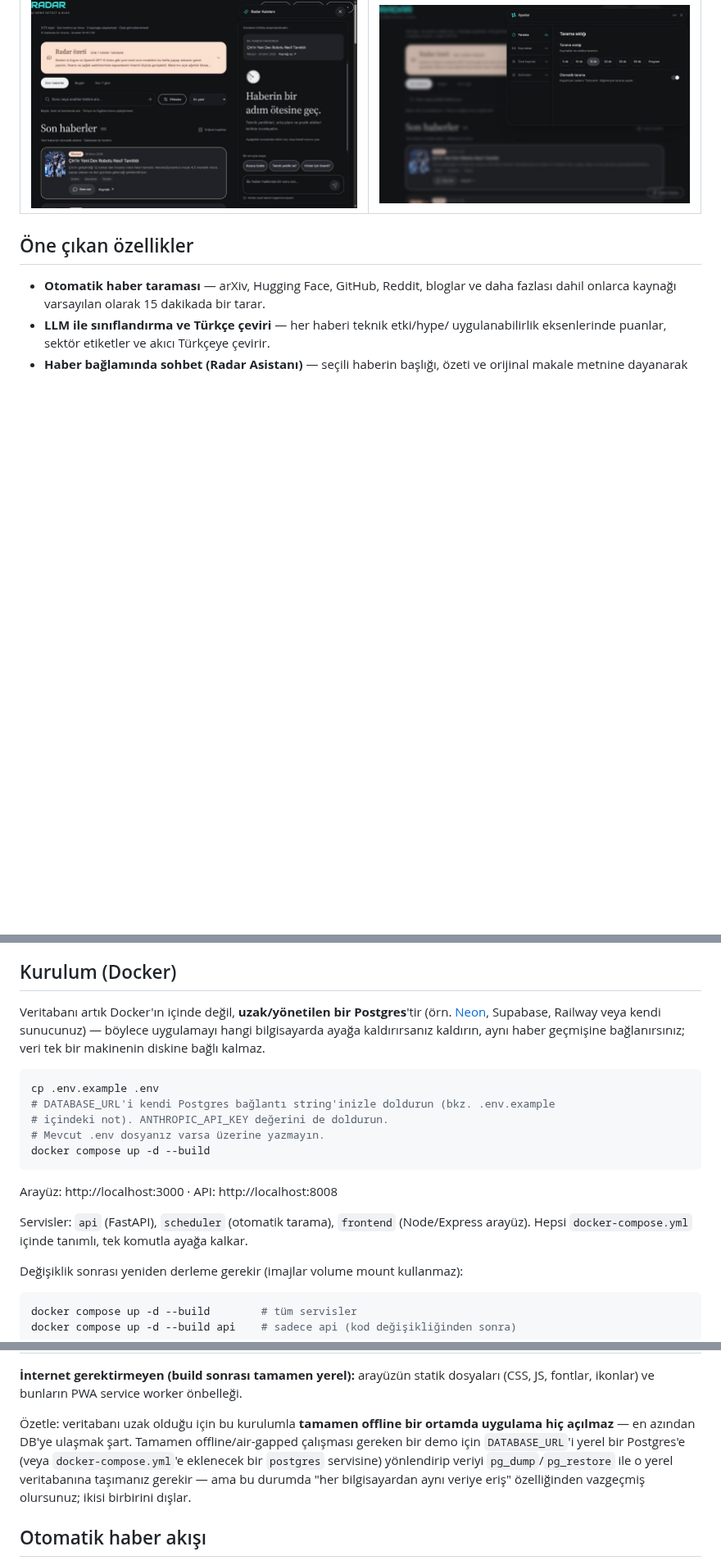
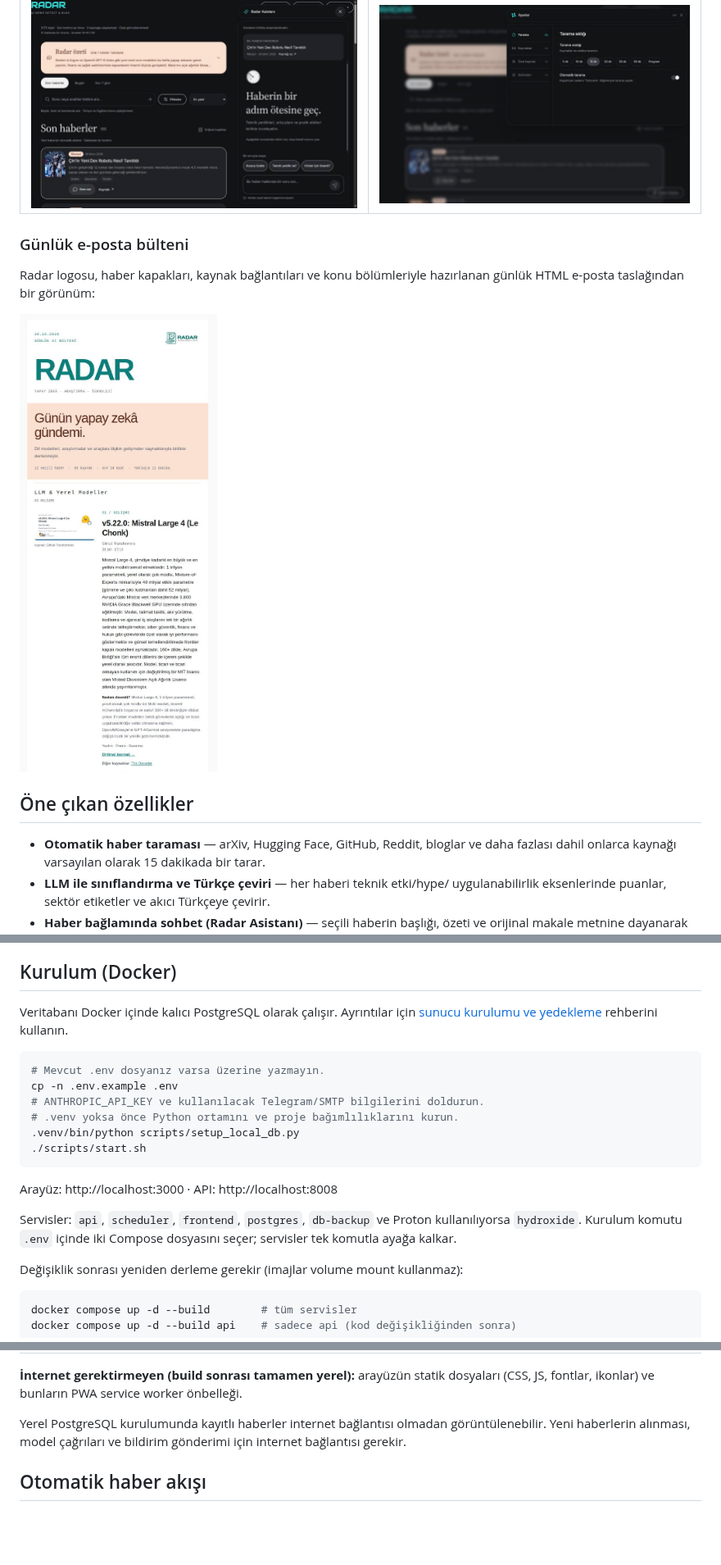
Before and after one commit to Rk1coder/ai-news-radar, a Markdown page: README.md, 3 parts joined by grey strips. Shown at 82% size. GitHub-like rendering; pictures changed too: docs/screenshots/daily-email.jpg (added); blank space fills up the shorter version.

Commit message:
Prepare self-hosted PostgreSQL deployment and delivery documentation

````diff
--- a/README.md
+++ b/README.md
@@ -13,6 +13,13 @@ ve Node/Express/EJS arayüzünden oluşur.
 | Radar Asistanı (haber bağlamında sohbet) | Ayarlar paneli |
 | --- | --- |
 | ![Radar Asistanı sohbet paneli](docs/screenshots/chat-assistant.jpg) | ![Ayarlar paneli](docs/screenshots/settings-panel.jpg) |
+
+### Günlük e-posta bülteni
+
+Radar logosu, haber kapakları, kaynak bağlantıları ve konu bölümleriyle hazırlanan
+günlük HTML e-posta taslağından bir görünüm:
+
+![Radar günlük e-posta bülteni](docs/screenshots/daily-email.jpg)
 
 ## Öne çıkan özellikler
 
@@ -35,23 +42,23 @@ ve Node/Express/EJS arayüzünden oluşur.
 
 ## Kurulum (Docker)
 
-Veritabanı artık Docker'ın içinde değil, **uzak/yönetilen bir Postgres**'tir (örn.
-[Neon](https://neon.tech), Supabase, Railway veya kendi sunucunuz) — böylece
-uygulamayı hangi bilgisayarda ayağa kaldırırsanız kaldırın, aynı haber geçmişine
-bağlanırsınız; veri tek bir makinenin diskine bağlı kalmaz.
+Veritabanı Docker içinde kalıcı PostgreSQL olarak çalışır. Ayrıntılar için
+[sunucu kurulumu ve yedekleme](docs/self-hosting.md) rehberini kullanın.
 
 ```bash
-cp .env.example .env
-# DATABASE_URL'i kendi Postgres bağlantı string'inizle doldurun (bkz. .env.example
-# içindeki not). ANTHROPIC_API_KEY değerini de doldurun.
 # Mevcut .env dosyanız varsa üzerine yazmayın.
-docker compose up -d --build
+cp -n .env.example .env
+# ANTHROPIC_API_KEY ve kullanılacak Telegram/SMTP bilgilerini doldurun.
+# .venv yoksa önce Python ortamını ve proje bağımlılıklarını kurun.
+.venv/bin/python scripts/setup_local_db.py
+./scripts/start.sh
 ```
 
 Arayüz: http://localhost:3000 · API: http://localhost:8008
 
-Servisler: `api` (FastAPI), `scheduler` (otomatik tarama), `frontend` (Node/Express
-arayüz). Hepsi `docker-compose.yml` içinde tanımlı, tek komutla ayağa kalkar.
+Servisler: `api`, `scheduler`, `frontend`, `postgres`, `db-backup` ve Proton
+kullanılıyorsa `hydroxide`. Kurulum komutu `.env` içinde iki Compose dosyasını
+seçer; servisler tek komutla ayağa kalkar.
 
 Değişiklik sonrası yeniden derleme gerekir (imajlar volume mount kullanmaz):
 
@@ -96,13 +103,9 @@ yerel olarak paketlenir.
 **İnternet gerektirmeyen (build sonrası tamamen yerel):** arayüzün statik dosyaları
 (CSS, JS, fontlar, ikonlar) ve bunların PWA service worker önbelleği.
 
-Özetle: veritabanı uzak olduğu için bu kurulumla **tamamen offline bir ortamda
-uygulama hiç açılmaz** — en azından DB'ye ulaşmak şart. Tamamen offline/air-gapped
-çalışması gereken bir demo için `DATABASE_URL`'i yerel bir Postgres'e (veya
-`docker-compose.yml`'e eklenecek bir `postgres` servisine) yönlendirip veriyi
-`pg_dump`/`pg_restore` ile o yerel veritabanına taşımanız gerekir — ama bu durumda
-"her bilgisayardan aynı veriye eriş" özelliğinden vazgeçmiş olursunuz; ikisi
-birbirini dışlar.
+Yerel PostgreSQL kurulumunda kayıtlı haberler internet bağlantısı olmadan
+görüntülenebilir. Yeni haberlerin alınması, model çağrıları ve bildirim gönderimi
+için internet bağlantısı gerekir.
 
 ## Otomatik haber akışı
 
````
Also changed, not shown: other parts of README.md (+3 -2 lines), docs/self-hosting.md (added, +82 -0 lines), 9 other files.
